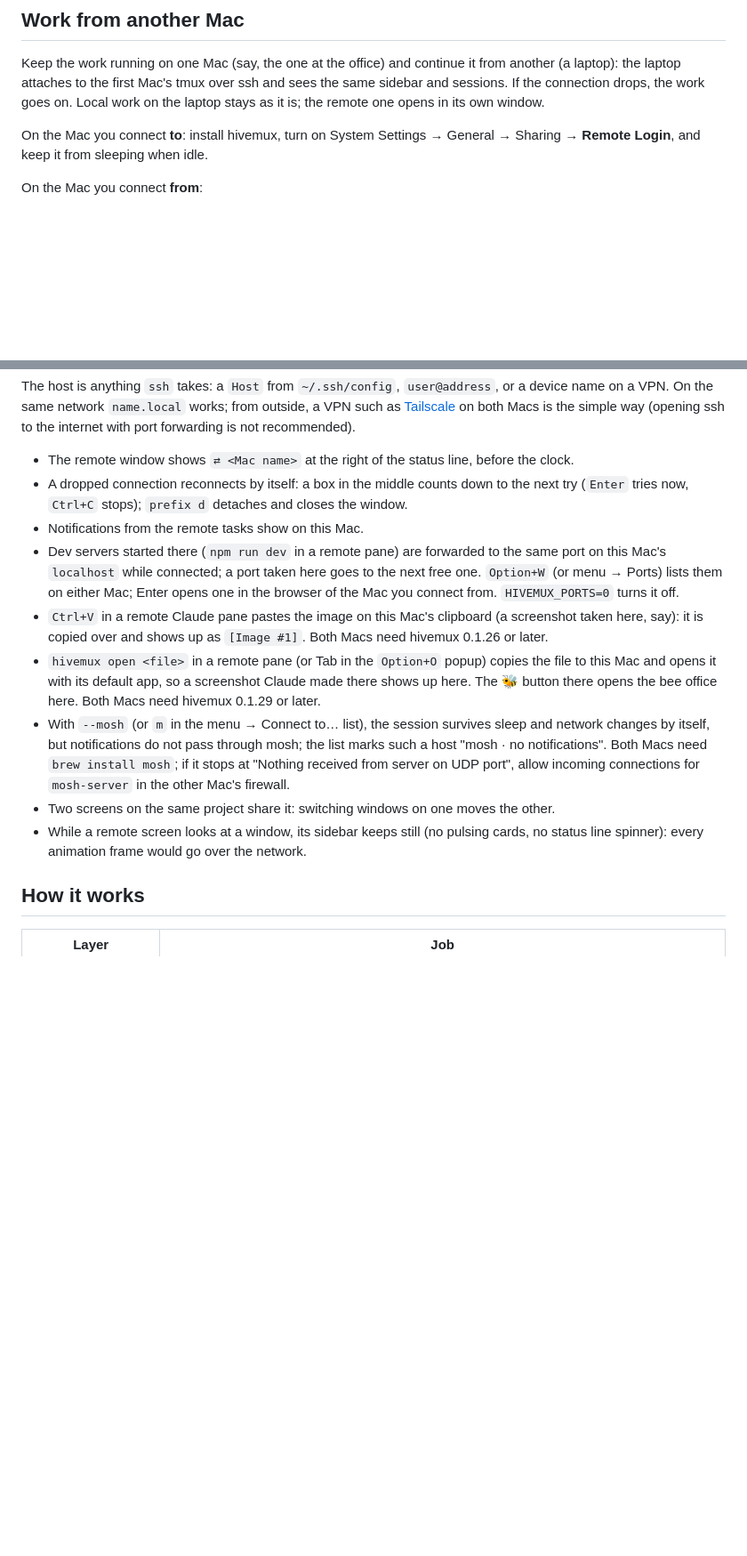
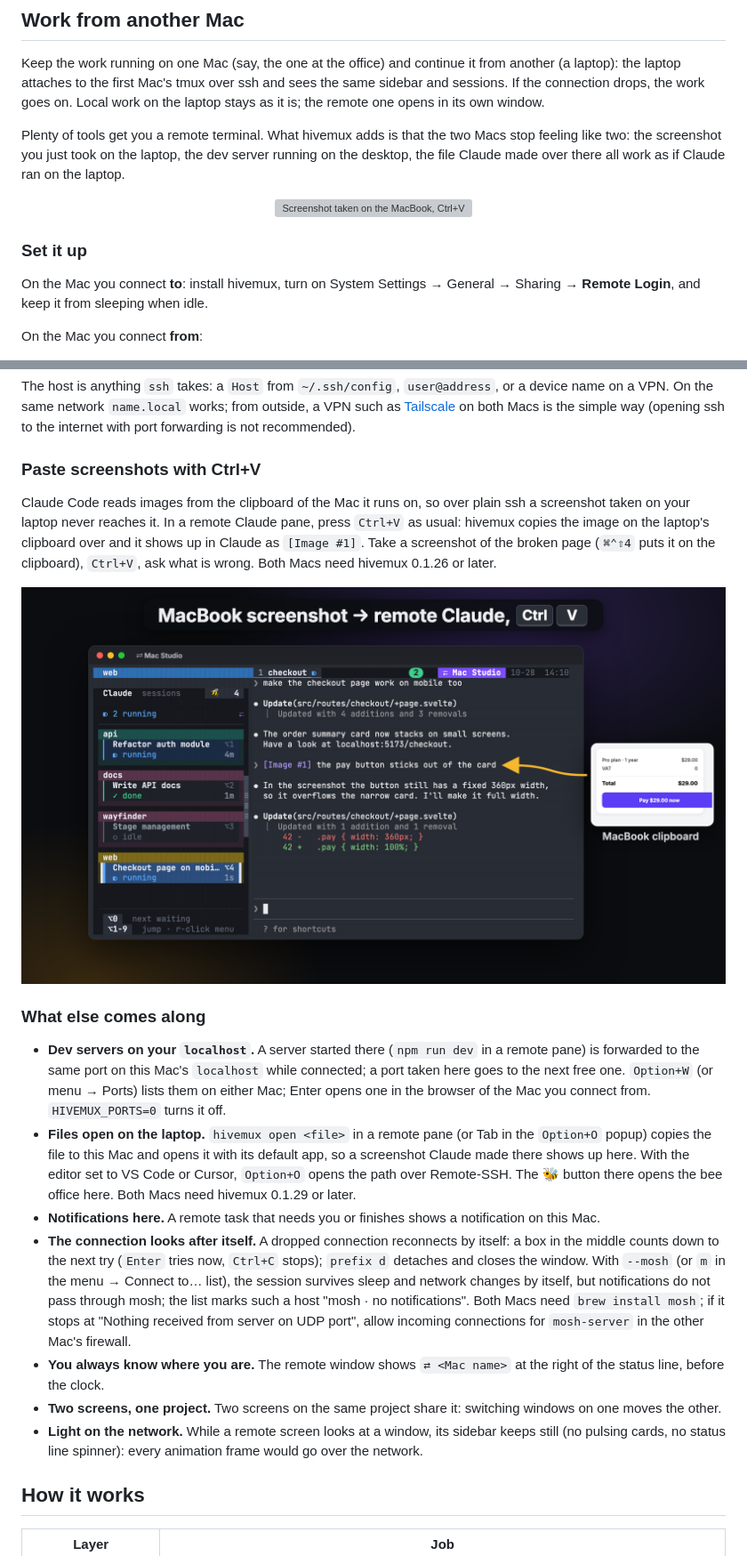
Before and after one commit to esteban-eg-kim/hivemux, a Markdown page: README.md, 2 parts joined by grey strips. Shown at 89% size. Rendered like a GitHub page; pictures changed too: docs/img/remote-paste-en.png (added); blank space fills up the shorter version; grey boxes are pictures that could not be loaded.

```diff
--- a/README.md
+++ b/README.md
@@ -247,6 +253,17 @@ from another (a laptop): the laptop attaches to the first Mac's tmux over ssh an
 sees the same sidebar and sessions. If the connection drops, the work goes on.
 Local work on the laptop stays as it is; the remote one opens in its own window.
 
+Plenty of tools get you a remote terminal. What hivemux adds is that the two Macs
+stop feeling like two: the screenshot you just took on the laptop, the dev server
+running on the desktop, the file Claude made over there all work as if Claude
+ran on the laptop.
+
+<p align="center">
+  <img src="docs/img/remote-paste-en.gif" alt="Screenshot taken on the MacBook, Ctrl+V in the Claude running on the Mac Studio: it lands as [Image #1]" width="880">
+</p>
+
+### Set it up
+
 On the Mac you connect **to**: install hivemux, turn on System Settings →
 General → Sharing → **Remote Login**, and keep it from sleeping when idle.
 
@@ -266,29 +283,48 @@ or a device name on a VPN. On the same network `name.local` works; from outside,
 a VPN such as [Tailscale](https://tailscale.com) on both Macs is the simple way
 (opening ssh to the internet with port forwarding is not recommended).
 
-- The remote window shows `⇄ <Mac name>` at the right of the status line, before the clock.
-- A dropped connection reconnects by itself: a box in the middle counts down to the next try
-  (`Enter` tries now, `Ctrl+C` stops); `prefix d` detaches and closes the window.
-- Notifications from the remote tasks show on this Mac.
-- Dev servers started there (`npm run dev` in a remote pane) are forwarded to
-  the same port on this Mac's `localhost` while connected; a port taken here
-  goes to the next free one. `Option+W` (or menu → Ports) lists them on either
-  Mac; Enter opens one in the browser of the Mac you connect from. `HIVEMUX_PORTS=0` turns it off.
-- `Ctrl+V` in a remote Claude pane pastes the image on this Mac's clipboard (a
-  screenshot taken here, say): it is copied over and shows up as `[Image #1]`.
-  Both Macs need hivemux 0.1.26 or later.
-- `hivemux open <file>` in a remote pane (or Tab in the `Option+O` popup) copies the
-  file to this Mac and opens it with its default app, so a screenshot Claude made
-  there shows up here. The 🐝 button there opens the bee office here. Both Macs
-  need hivemux 0.1.29 or later.
-- With `--mosh` (or `m` in the menu → Connect to… list), the session survives
-  sleep and network changes by itself, but notifications do not pass through
-  mosh; the list marks such a host "mosh · no notifications". Both Macs need
-  `brew install mosh`; if it stops at "Nothing received from server on UDP
-  port", allow incoming connections for `mosh-server` in the other Mac's firewall.
-- Two screens on the same project share it: switching windows on one moves the other.
-- While a remote screen looks at a window, its sidebar keeps still (no pulsing
-  cards, no status line spinner): every animation frame would go over the network.
+### Paste screenshots with Ctrl+V
+
+Claude Code reads images from the clipboard of the Mac it runs on, so over plain
+ssh a screenshot taken on your laptop never reaches it. In a remote Claude pane,
+press `Ctrl+V` as usual: hivemux copies the image on the laptop's clipboard over
+and it shows up in Claude as `[Image #1]`. Take a screenshot of the broken page
+(`⌘⌃⇧4` puts it on the clipboard), `Ctrl+V`, ask what is wrong. Both Macs need
+hivemux 0.1.26 or later.
+
+<p align="center">
+  <img src="docs/img/remote-paste-en.png" alt="The MacBook's clipboard screenshot in the remote Claude as [Image #1]" width="880">
+</p>
+
+### What else comes along
+
+- **Dev servers on your `localhost`.** A server started there (`npm run dev` in a
+  remote pane) is forwarded to the same port on this Mac's `localhost` while
+  connected; a port taken here goes to the next free one. `Option+W` (or menu →
+  Ports) lists them on either Mac; Enter opens one in the browser of the Mac you
+  connect from. `HIVEMUX_PORTS=0` turns it off.
+- **Files open on the laptop.** `hivemux open <file>` in a remote pane (or Tab in
+  the `Option+O` popup) copies the file to this Mac and opens it with its default
+  app, so a screenshot Claude made there shows up here. With the editor set to
+  VS Code or Cursor, `Option+O` opens the path over Remote-SSH. The 🐝 button
+  there opens the bee office here. Both Macs need hivemux 0.1.29 or later.
+- **Notifications here.** A remote task that needs you or finishes shows a
+  notification on this Mac.
+- **The connection looks after itself.** A dropped connection reconnects by
+  itself: a box in the middle counts down to the next try (`Enter` tries now,
+  `Ctrl+C` stops); `prefix d` detaches and closes the window. With `--mosh` (or
+  `m` in the menu → Connect to… list), the session survives sleep and network
+  changes by itself, but notifications do not pass through mosh; the list marks
+  such a host "mosh · no notifications". Both Macs need `brew install mosh`; if
+  it stops at "Nothing received from server on UDP port", allow incoming
+  connections for `mosh-server` in the other Mac's firewall.
+- **You always know where you are.** The remote window shows `⇄ <Mac name>` at
+  the right of the status line, before the clock.
+- **Two screens, one project.** Two screens on the same project share it:
+  switching windows on one moves the other.
+- **Light on the network.** While a remote screen looks at a window, its sidebar
+  keeps still (no pulsing cards, no status line spinner): every animation frame
+  would go over the network.
 
 ## How it works
 
```
Also changed, not shown: other parts of README.md (+6 -0 lines), README.ko.md (+26 -9 lines), docs/img/remote-paste-ko.png (added), 2 other files.
